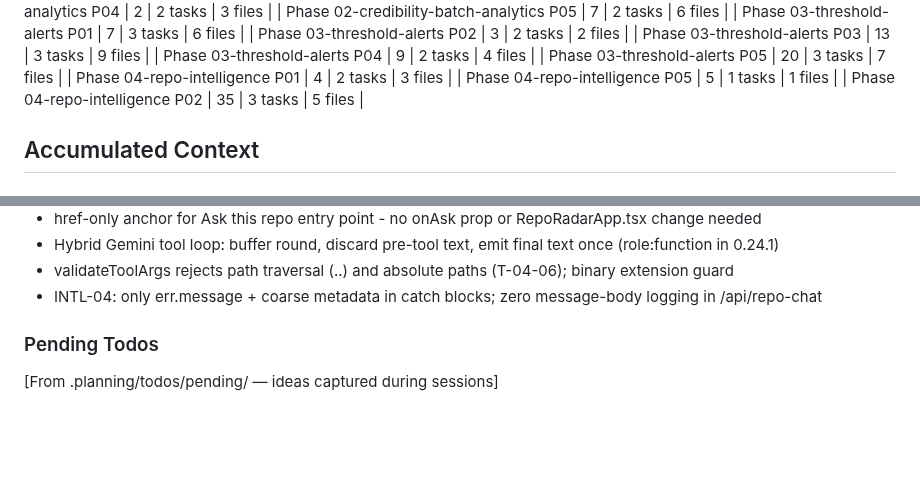
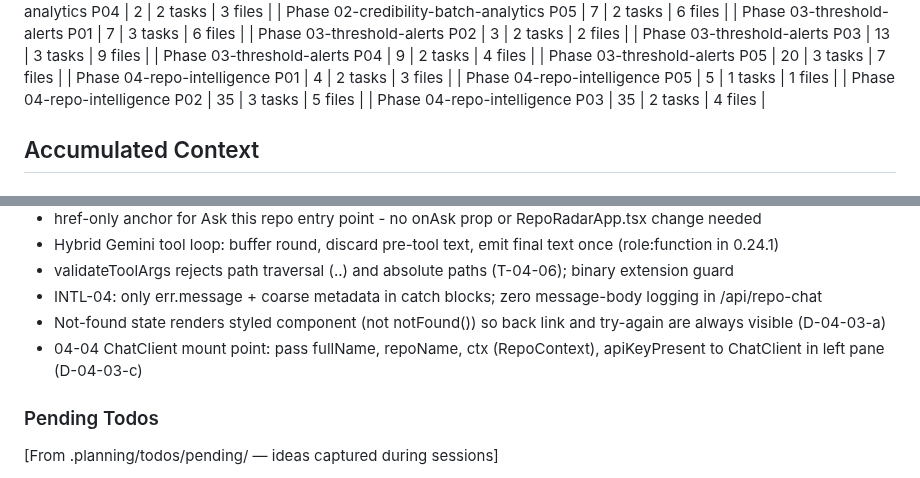
Before and after one commit to RepoRadar/reporadar, a Markdown page: .planning/STATE.md, 2 parts joined by grey strips. GitHub-like rendering; blank space fills up the shorter version.

```diff
--- a/.planning/STATE.md
+++ b/.planning/STATE.md
@@ -67,6 +67,7 @@ Progress: [████████░░] 83%
 | Phase 04-repo-intelligence P01 | 4 | 2 tasks | 3 files |
 | Phase 04-repo-intelligence P05 | 5 | 1 tasks | 1 files |
 | Phase 04-repo-intelligence P02 | 35 | 3 tasks | 5 files |
+| Phase 04-repo-intelligence P03 | 35 | 2 tasks | 4 files |
 
 ## Accumulated Context
 
@@ -124,6 +125,8 @@ Recent decisions affecting current work:
 - Hybrid Gemini tool loop: buffer round, discard pre-tool text, emit final text once (role:function in 0.24.1)
 - validateToolArgs rejects path traversal (..) and absolute paths (T-04-06); binary extension guard
 - INTL-04: only err.message + coarse metadata in catch blocks; zero message-body logging in /api/repo-chat
+- Not-found state renders styled component (not notFound()) so back link and try-again are always visible (D-04-03-a)
+- 04-04 ChatClient mount point: pass fullName, repoName, ctx (RepoContext), apiKeyPresent to ChatClient in left pane (D-04-03-c)
 
 ### Pending Todos
 
```
Also changed, not shown: other parts of .planning/STATE.md (+7 -7 lines), 1 other file.
